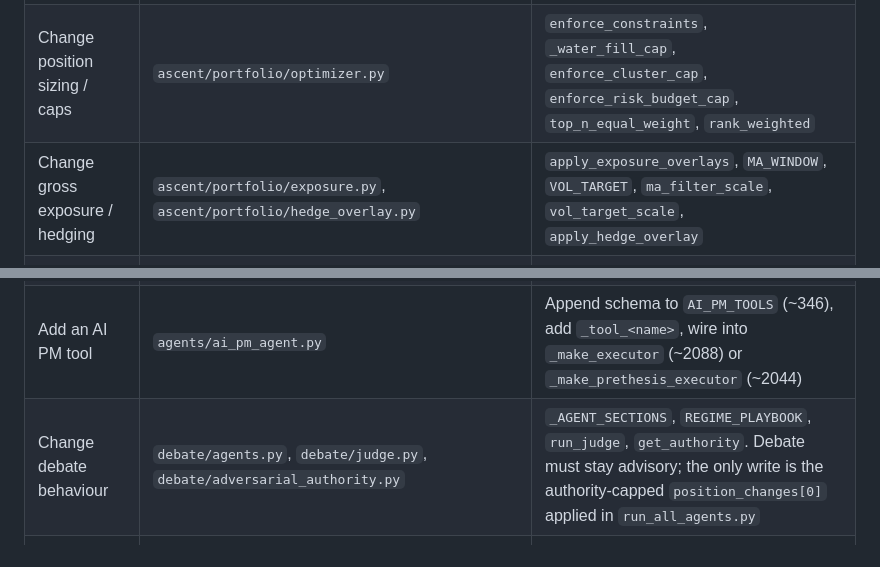
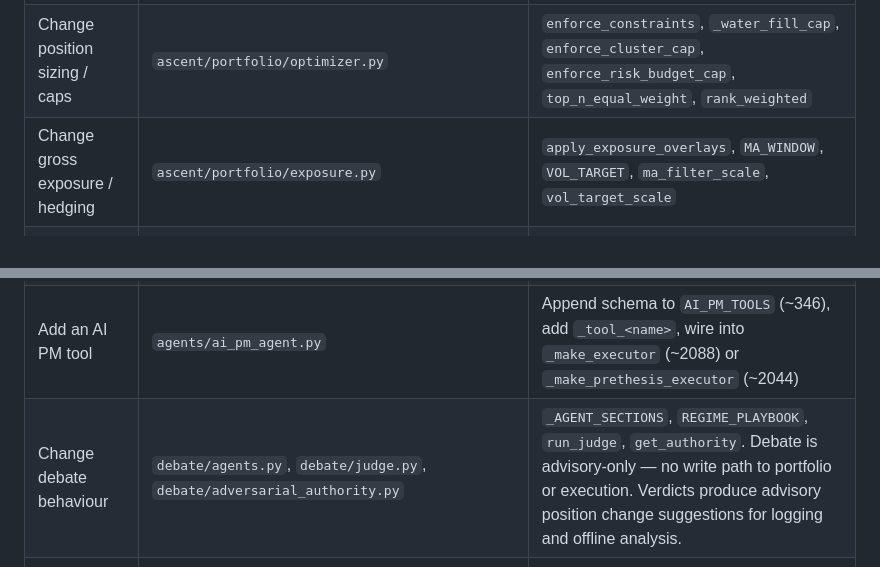
Before and after one commit to ScottDongKhang/Ascent_Capital, a Markdown page: docs/REPO_MAP.md, 2 parts joined by grey strips. Rendered like a GitHub page.

Commit message:
docs(claude-md): fix terminology and stale references per review
Finding 1: Change 'scored a fail' to 'scored CUT' for consistency with proof-audit terminology.
Finding 2: Update REPO_MAP 'Change debate behaviour' task guidance to reflect fully advisory debate (no write path).
Finding 3: Remove apply_hedge_overlay references from REPO_MAP task guidance (no longer called).

Co-Authored-By: Claude Sonnet 5 <noreply@anthropic.com>

```diff
--- a/docs/REPO_MAP.md
+++ b/docs/REPO_MAP.md
@@ -252,14 +252,14 @@ Known failures (verified by running the specific suspects):
 |---|---|---|
 | Add an alpha sleeve | `ascent/alpha/<new>.py`, `ascent/alpha/stack.py`, `ascent/research/self_improve.py` | Add to `DEFAULT_ALPHA_WEIGHTS` in **both** stack.py and self_improve.py; add to `_SPARSE_FILL_ZERO` if the panel is sparse; `build_alpha_stack` |
 | Change position sizing / caps | `ascent/portfolio/optimizer.py` | `enforce_constraints`, `_water_fill_cap`, `enforce_cluster_cap`, `enforce_risk_budget_cap`, `top_n_equal_weight`, `rank_weighted` |
-| Change gross exposure / hedging | `ascent/portfolio/exposure.py`, `ascent/portfolio/hedge_overlay.py` | `apply_exposure_overlays`, `MA_WINDOW`, `VOL_TARGET`, `ma_filter_scale`, `vol_target_scale`, `apply_hedge_overlay` |
+| Change gross exposure / hedging | `ascent/portfolio/exposure.py` | `apply_exposure_overlays`, `MA_WINDOW`, `VOL_TARGET`, `ma_filter_scale`, `vol_target_scale` |
 | Find why a weight got capped | `ascent/portfolio/optimizer.py`, `orchestrator/central_intelligence.py`, `ascent/risk/correlation_guard.py` | `_water_fill_cap` post-condition, `SectorDataError`, `enforce_cluster_cap`, `merge_agent_outputs`, `check_cross_agent_correlation` |
 | Trace why a sleeve was zeroed | `ascent/alpha/stack.py`, `ascent/main.py`, `logs/sleeve_ic_log.jsonl` | `IC_GATE_THRESHOLD`, the gate block near stack.py line ~119-170, `_log_sleeve_ic`, `_winsorize_rows` |
 | Debug a bad rebalance | `outputs/debate_log/verdict_<date>.json`, `logs/eod_log.jsonl`, `run_all_agents.py` (`main`, execution from ~1653), `ascent/execution/eod_runner.py` | `verdict.reasoning`, `position_changes`, `run_eod_with_weights`, `_enforce_reduce_size`, `_apply_falsifier_trim`, `_log_run` |
 | Trace an order that should not have fired | `ascent/execution/eod_runner.py`, `ascent/execution/order_engine.py`, `ascent/execution/alpaca_broker.py` | `run_eod_with_weights` (`force=` no-ops off-rebalance), `compute_orders`, `MIN_TRADE_THRESHOLD`, `submit_order` |
 | Add an LLM call | `ascent/llm/client.py` (import only, do not redefine) | `chat_completion`, `generate_structured`, `tool_completion`, `extract_text`, `DEFAULT_MODEL` / `SONNET_MODEL` / `HAIKU_MODEL`. Never index `content[0].text`; never pass `temperature` / `thinking=` |
 | Add an AI PM tool | `agents/ai_pm_agent.py` | Append schema to `AI_PM_TOOLS` (~346), add `_tool_<name>`, wire into `_make_executor` (~2088) or `_make_prethesis_executor` (~2044) |
-| Change debate behaviour | `debate/agents.py`, `debate/judge.py`, `debate/adversarial_authority.py` | `_AGENT_SECTIONS`, `REGIME_PLAYBOOK`, `run_judge`, `get_authority`. Debate must stay advisory; the only write is the authority-capped `position_changes[0]` applied in `run_all_agents.py` |
+| Change debate behaviour | `debate/agents.py`, `debate/judge.py`, `debate/adversarial_authority.py` | `_AGENT_SECTIONS`, `REGIME_PLAYBOOK`, `run_judge`, `get_authority`. Debate is advisory-only — no write path to portfolio or execution. Verdicts produce advisory position change suggestions for logging and offline analysis. |
 | Add a data source | `ascent/data/ingest/<new>.py`, `ascent/data/hub.py`, `ascent/data/validate/altdata_validator.py` | `save_parquet` with a provenance-honest cache name, `run_hub`, `register_altdata_source`, `validate_altdata_source` |
 | Change the regime model | `ascent/regime/model.py`, `engine.py`, `integration.py` | `RegimeModel`, `RegimeEngine(config=dict)`, `walk_forward_model_select`, `regime_scale_weights`, `check_emergency_refit_triggers` |
 | Change AI PM authority / guardrails | `ascent/strategy/earned_authority.py`, `ascent/strategy/ai_pm_guardrails.py` | `LEVEL_WEIGHTS`, `update_authority`, `blend`, `apply_guardrails`, `_LEVEL_CONFIG` |
```
Also changed, not shown: CLAUDE.md (+1 -1 lines).
